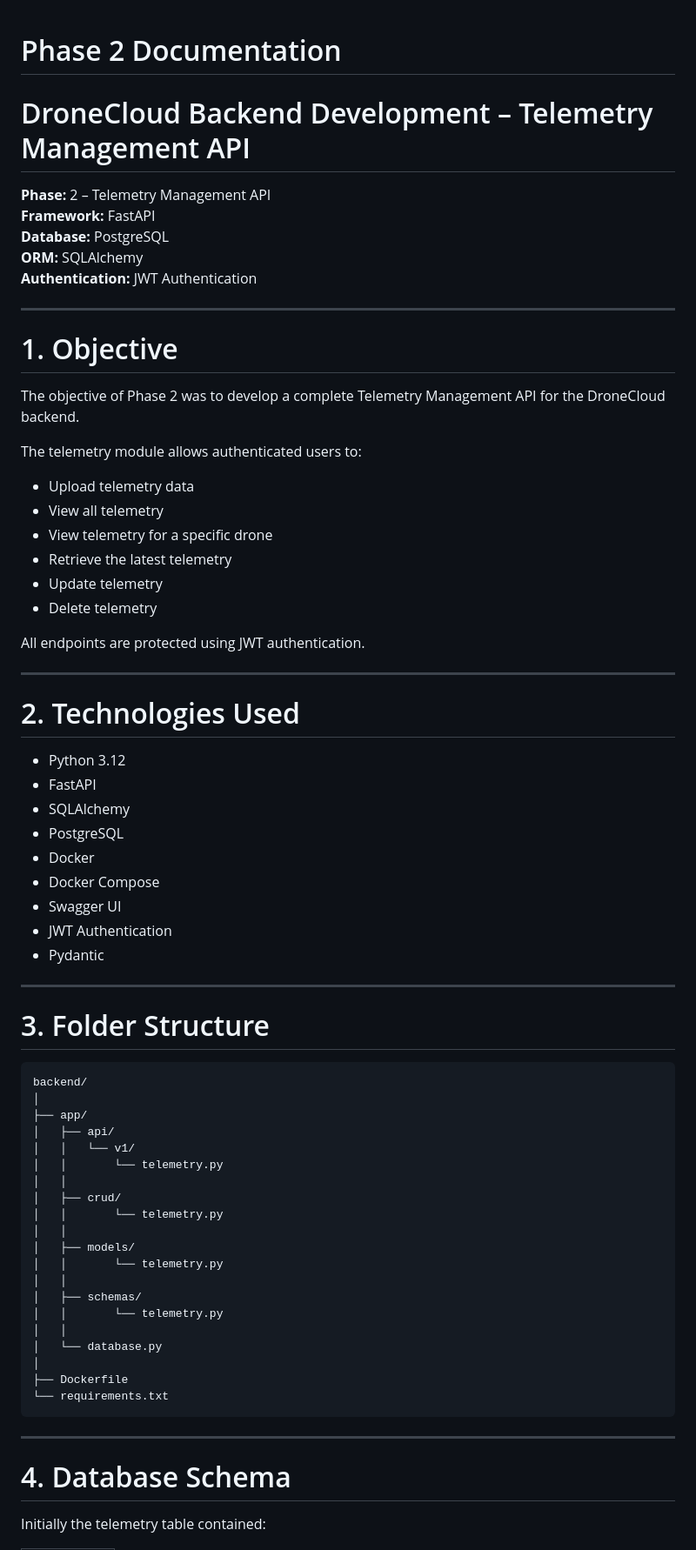
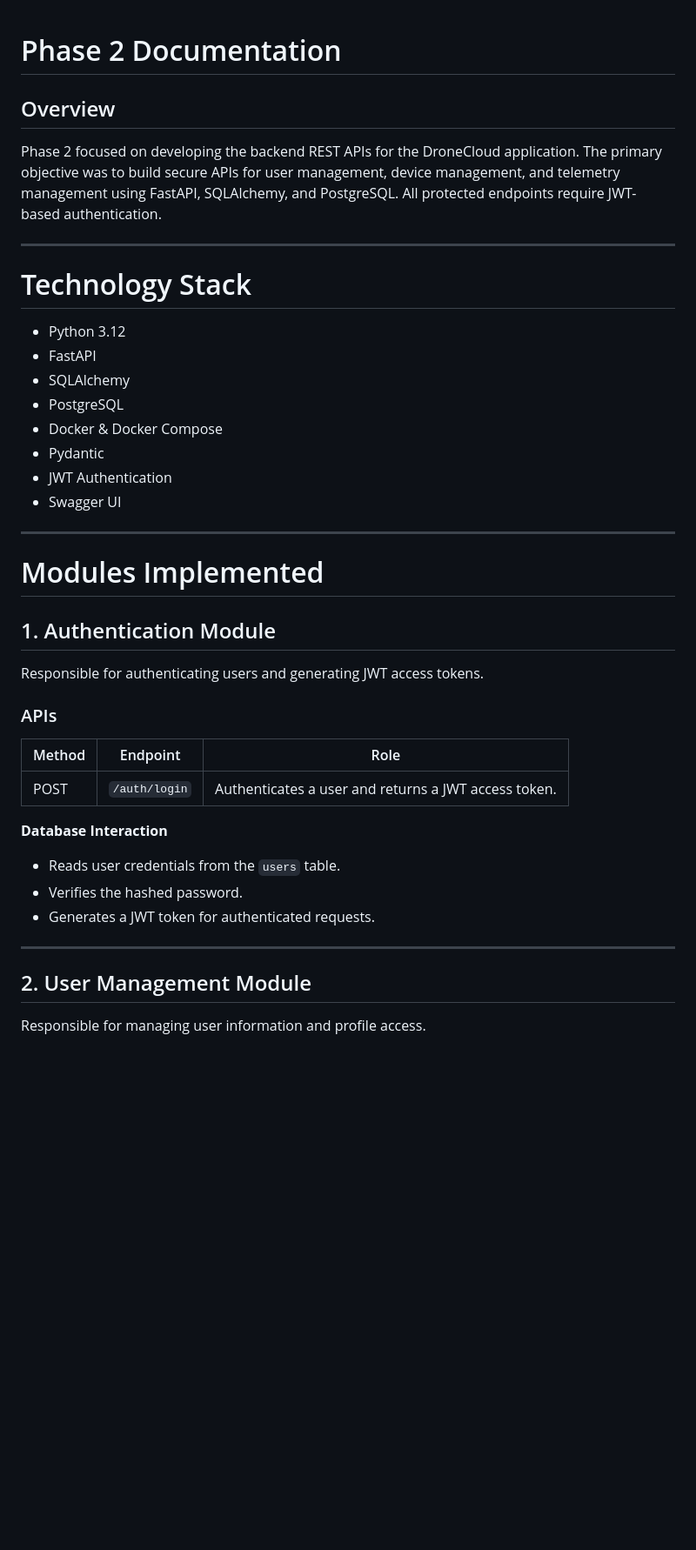
Before and after one commit to GursharenKaur/Private-Cloud-Drone, a Markdown page: docs/02_API_Creation.md, the part around one of its changes. Shown at 87% size. GitHub-like rendering; blank space fills up the shorter version.

Commit message:
Phase 2 API documentation
Updated Phase 2 documentation for the Telemetry Management API, including technology stack, modules implemented, APIs, database schema, and testing outcomes.

````diff
--- a/docs/02_API_Creation.md
+++ b/docs/02_API_Creation.md
@@ -1,73 +1,45 @@
 # Phase 2 Documentation
-# DroneCloud Backend Development – Telemetry Management API
 
-**Phase:** 2 – Telemetry Management API
-**Framework:** FastAPI
-**Database:** PostgreSQL
-**ORM:** SQLAlchemy
-**Authentication:** JWT Authentication
+## Overview
+
+Phase 2 focused on developing the backend REST APIs for the DroneCloud application. The primary objective was to build secure APIs for user management, device management, and telemetry management using FastAPI, SQLAlchemy, and PostgreSQL. All protected endpoints require JWT-based authentication.
 
 ---
 
-# 1. Objective
-
-The objective of Phase 2 was to develop a complete Telemetry Management API for the DroneCloud backend.
-
-The telemetry module allows authenticated users to:
-
-- Upload telemetry data
-- View all telemetry
-- View telemetry for a specific drone
-- Retrieve the latest telemetry
-- Update telemetry
-- Delete telemetry
-
-All endpoints are protected using JWT authentication.
-
----
-
-# 2. Technologies Used
+# Technology Stack
 
 - Python 3.12
 - FastAPI
 - SQLAlchemy
 - PostgreSQL
-- Docker
-- Docker Compose
+- Docker & Docker Compose
+- Pydantic
+- JWT Authentication
 - Swagger UI
-- JWT Authentication
-- Pydantic
 
 ---
 
-# 3. Folder Structure
+# Modules Implemented
 
-```
-backend/
-│
-├── app/
-│   ├── api/
-│   │   └── v1/
-│   │       └── telemetry.py
-│   │
-│   ├── crud/
-│   │       └── telemetry.py
-│   │
-│   ├── models/
-│   │       └── telemetry.py
-│   │
-│   ├── schemas/
-│   │       └── telemetry.py
-│   │
-│   └── database.py
-│
-├── Dockerfile
-└── requirements.txt
-```
+## 1. Authentication Module
+
+Responsible for authenticating users and generating JWT access tokens.
+
+### APIs
+
+| Method | Endpoint | Role |
+|---------|----------|------|
+| POST | `/auth/login` | Authenticates a user and returns a JWT access token. |
+
+**Database Interaction**
+
+- Reads user credentials from the `users` table.
+- Verifies the hashed password.
+- Generates a JWT token for authenticated requests.
 
 ---
 
-# 4. Database Schema
+## 2. User Management Module
 
-Initially the telemetry table contained:
+Responsible for managing user information and profile access.
 
````
Also changed, not shown: other parts of docs/02_API_Creation.md (+93 -549 lines).
